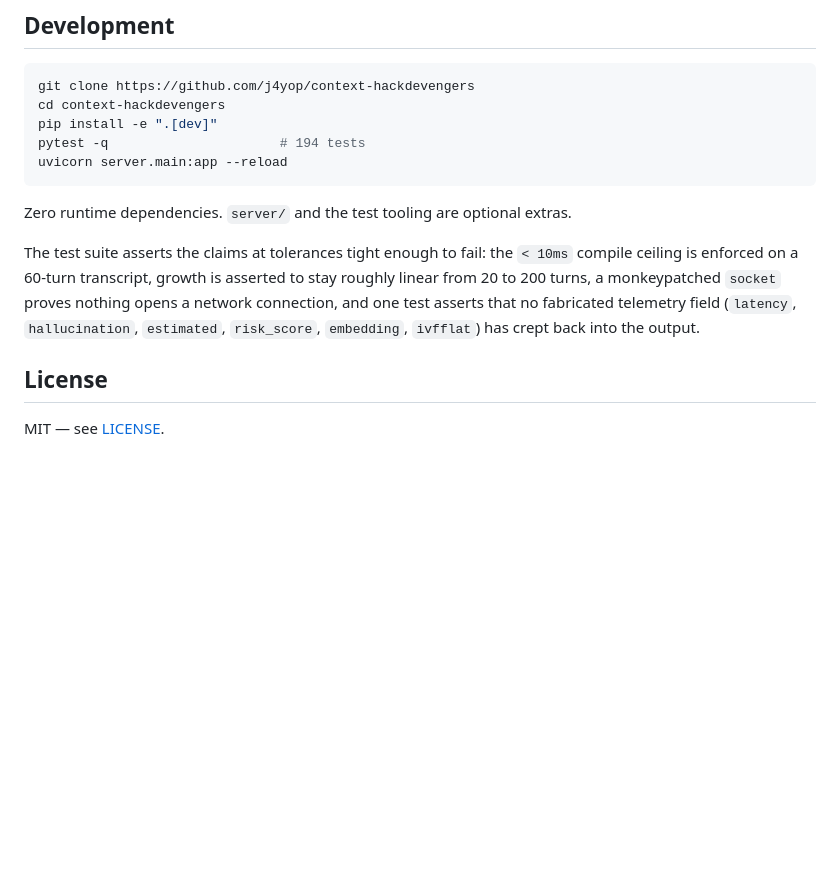
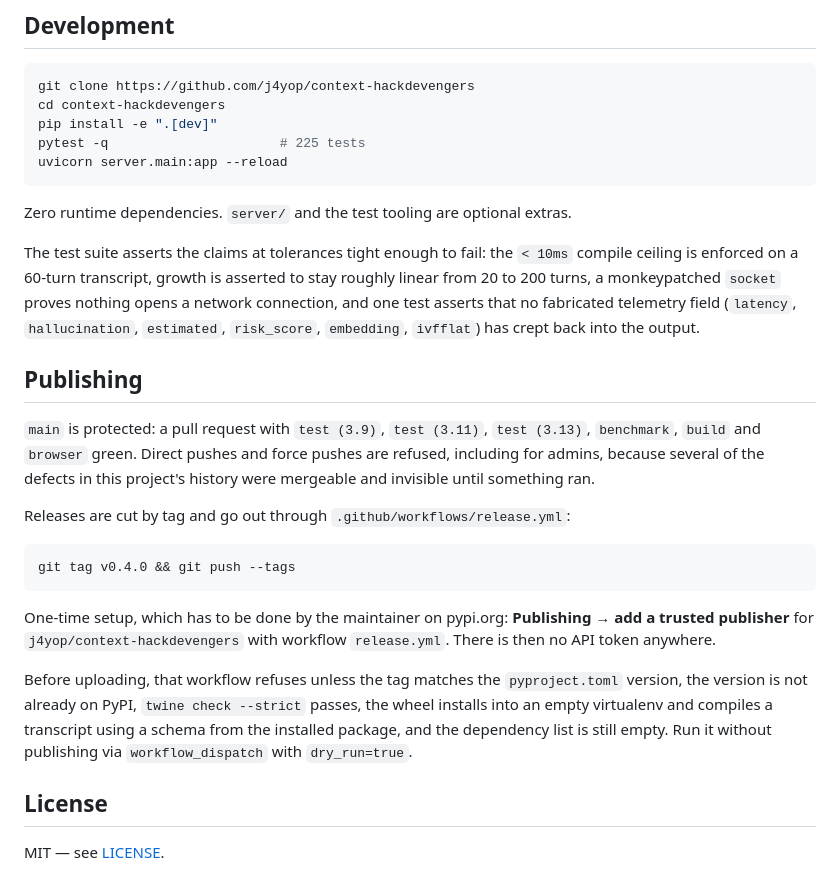
Before and after one commit to j4yop/context-hackdevengers, a Markdown page: README.md, the part around the change. Drawn GitHub-style; blank space fills up the shorter version.

Commit message:
docs: how a release actually happens
Records what branch protection now enforces and the one-time PyPI trusted
publisher step, so the tag is the only action left rather than a search.

````diff
--- a/README.md
+++ b/README.md
@@ -563,7 +563,7 @@ Responses carry `X-ContextGC-Telemetry: raw=…; compiled=…; saved=…%; compi
 git clone https://github.com/j4yop/context-hackdevengers
 cd context-hackdevengers
 pip install -e ".[dev]"
-pytest -q                      # 194 tests
+pytest -q                      # 225 tests
 uvicorn server.main:app --reload
 ```
 
@@ -576,6 +576,30 @@ nothing opens a network connection, and one test asserts that no fabricated
 telemetry field (`latency`, `hallucination`, `estimated`, `risk_score`,
 `embedding`, `ivfflat`) has crept back into the output.
 
+## Publishing
+
+`main` is protected: a pull request with `test (3.9)`, `test (3.11)`,
+`test (3.13)`, `benchmark`, `build` and `browser` green. Direct pushes and force
+pushes are refused, including for admins, because several of the defects in this
+project's history were mergeable and invisible until something ran.
+
+Releases are cut by tag and go out through `.github/workflows/release.yml`:
+
+```bash
+git tag v0.4.0 && git push --tags
+```
+
+One-time setup, which has to be done by the maintainer on pypi.org:
+**Publishing → add a trusted publisher** for `j4yop/context-hackdevengers`
+with workflow `release.yml`. There is then no API token anywhere.
+
+Before uploading, that workflow refuses unless the tag matches the
+`pyproject.toml` version, the version is not already on PyPI, `twine check
+--strict` passes, the wheel installs into an empty virtualenv and compiles a
+transcript using a schema from the installed package, and the dependency list is
+still empty. Run it without publishing via
+`workflow_dispatch` with `dry_run=true`.
+
 ## License
 
 MIT — see [LICENSE](LICENSE).
````
